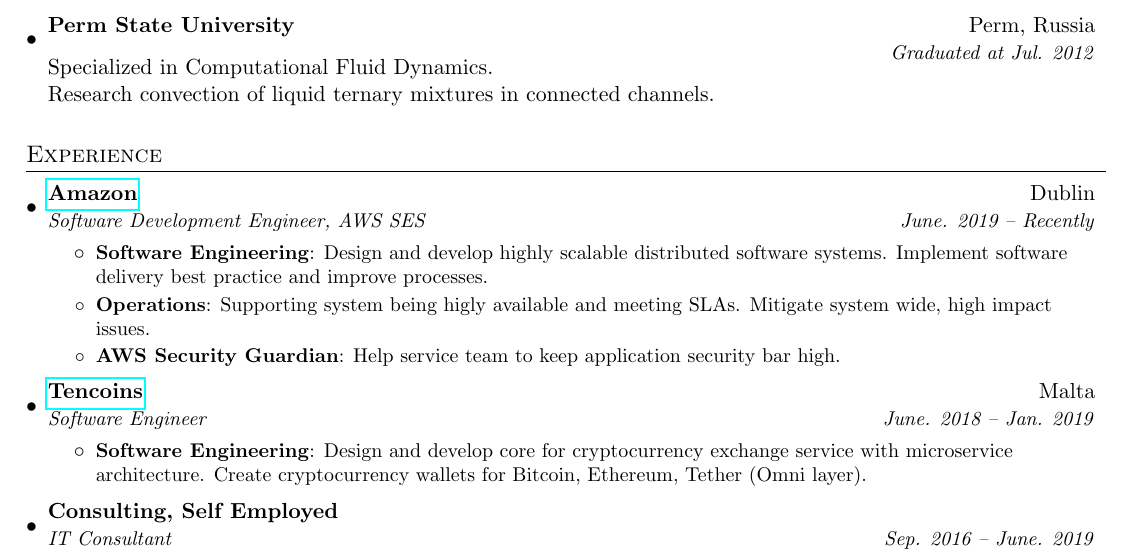
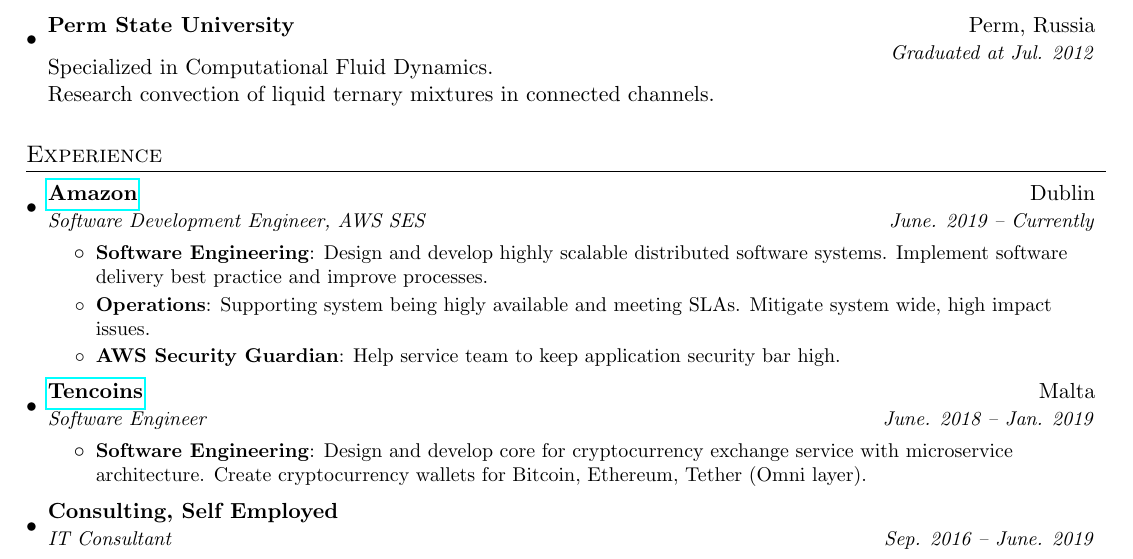
Before and after one commit to mikhsol/curriculum-vitae, a LaTeX CV (miksolodovnikov_cv.tex): part of page 1 of 2, cut so that both start at the same text. Compiled offline with pdfLaTeX.

Commit message:
Fix typo in current job description

```diff
--- a/miksolodovnikov_cv.tex
+++ b/miksolodovnikov_cv.tex
@@ -97,7 +97,7 @@
 
    \resumeSubheading
       {\href{https://aws.amazon.com/}{Amazon}}{Dublin}
-      {Software Development Engineer, AWS SES}{June. 2019 -- Recently}
+      {Software Development Engineer, AWS SES}{June. 2019 -- Currently}
       \resumeItemListStart
         \resumeItem{Software Engineering}
                    {Design and develop highly scalable distributed software systems. Implement software delivery best practice and improve processes.}
```
Also changed, not shown: miksolodovnikov_cv.pdf.
